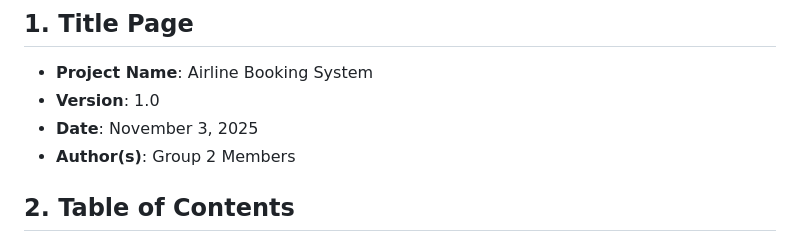
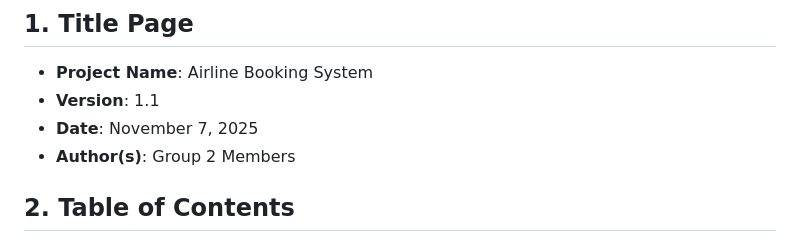
Before and after one commit to reyteves/airline-booking-system, a Markdown page: README.md, the part around the change printed below. GitHub-like rendering.

```diff
--- a/README.md
+++ b/README.md
@@ -5,8 +5,8 @@
 ## 1. Title Page
 
 - **Project Name**: Airline Booking System
-- **Version**: 1.0
-- **Date**: November 3, 2025
+- **Version**: 1.1
+- **Date**: November 7, 2025
 - **Author(s)**: Group 2 Members
 
 
```
Also changed, not shown: other parts of README.md (+13 -83 lines), ERD/erd2.png (added).
